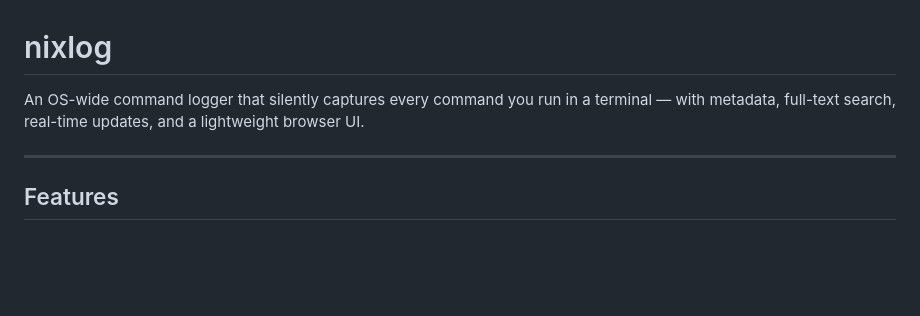
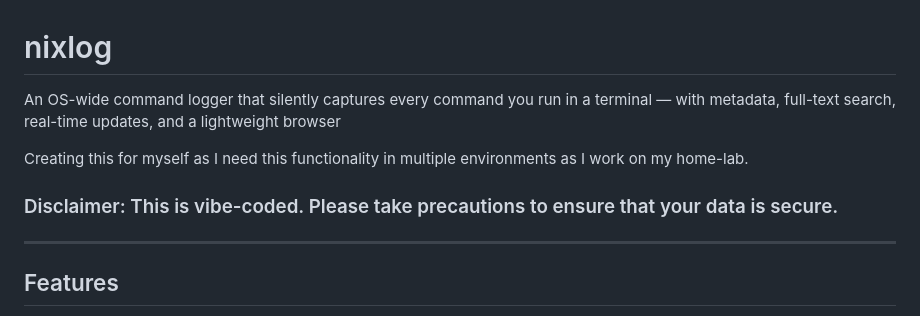
Before and after one commit to fortsol-sys/nixlog, a Markdown page: README.md, the part around the change. Drawn GitHub-style; blank space fills up the shorter version.

Commit message:
Update README.md
Making this vibe-code-"dev-ops" helper tool repo public.

```diff
--- a/README.md
+++ b/README.md
@@ -1,6 +1,10 @@
 # nixlog
 
-An OS-wide command logger that silently captures every command you run in a terminal — with metadata, full-text search, real-time updates, and a lightweight browser UI.
+An OS-wide command logger that silently captures every command you run in a terminal — with metadata, full-text search, real-time updates, and a lightweight browser
+
+Creating this for myself as I need this functionality in multiple environments as I work on my home-lab.
+
+### Disclaimer: This is vibe-coded. Please take precautions to ensure that your data is secure.
 
 ---
 
```
